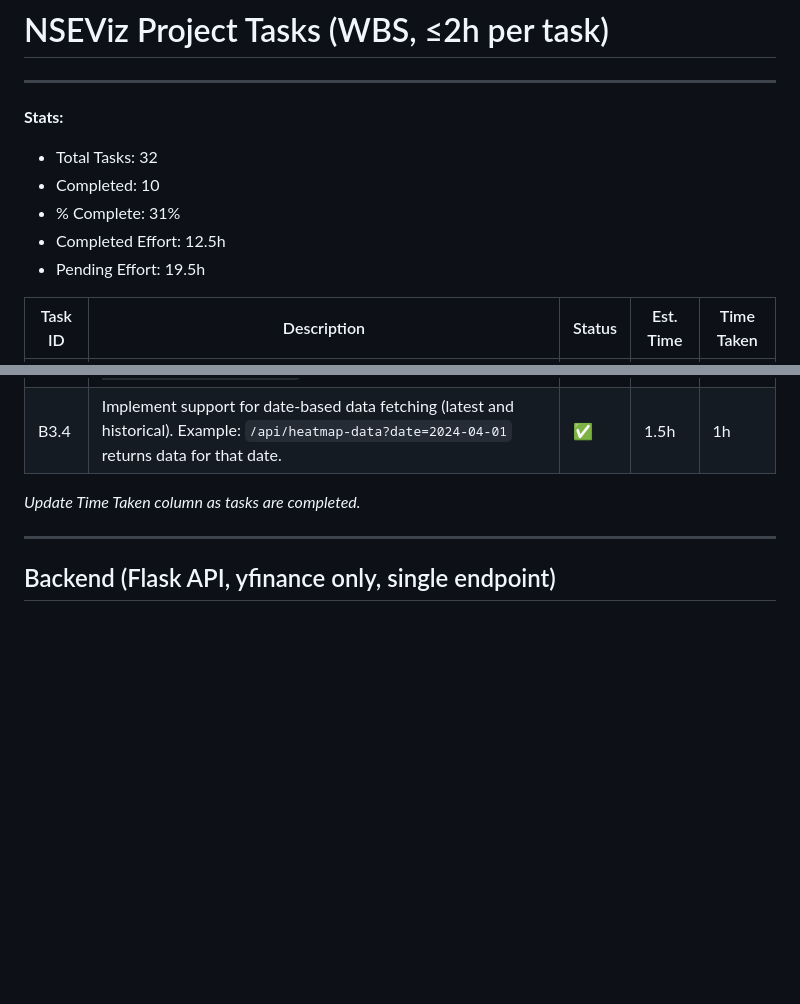
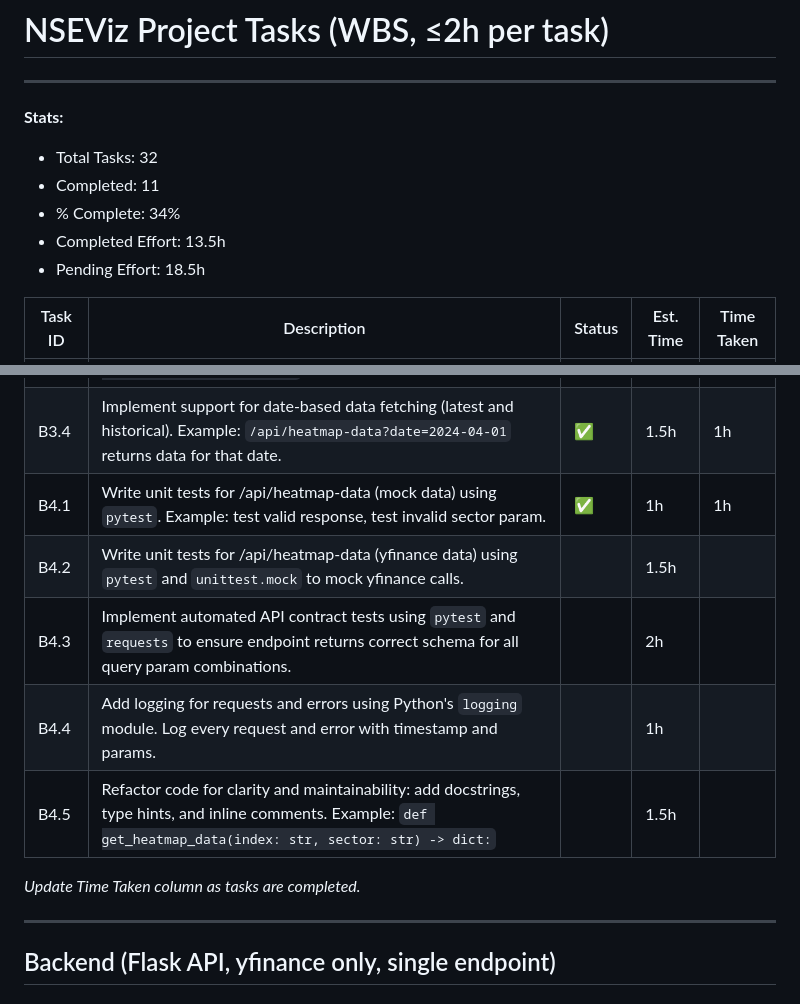
Before and after one commit to vijayanajay/nseviz, a Markdown page: docs/tasks.md, 2 parts joined by grey strips. Drawn GitHub-style; blank space fills up the shorter version.

Commit message:
docs: mark B4.1 unit test task complete and update stats

```diff
--- a/docs/tasks.md
+++ b/docs/tasks.md
@@ -3,10 +3,10 @@
 ---
 **Stats:**
 - Total Tasks: 32
-- Completed: 10
-- % Complete: 31%
-- Completed Effort: 12.5h
-- Pending Effort: 19.5h
+- Completed: 11
+- % Complete: 34%
+- Completed Effort: 13.5h
+- Pending Effort: 18.5h
 
 | Task ID | Description | Status | Est. Time | Time Taken |
 |---------|-------------|--------|-----------|------------|
@@ -20,6 +20,11 @@
 | B3.2    | Implement logic to filter/group yfinance data by category, index, sector as per query params. Example: filter stocks in the FINANCE sector from NIFTY50. | ✅ | 1.5h      | 1.5h        |
 | B3.3    | Transform raw yfinance data to the frontend schema: include symbol, name, price, change %, volume, etc. Example output: `[ { "symbol": "HDFCBANK", "name": "HDFC Bank", "price": 1600.5, "change": 1.2 } ]`. | ✅ | 2h        | 1h         |
 | B3.4    | Implement support for date-based data fetching (latest and historical). Example: `/api/heatmap-data?date=2024-04-01` returns data for that date. | ✅ | 1.5h      | 1h         |
+| B4.1    | Write unit tests for /api/heatmap-data (mock data) using `pytest`. Example: test valid response, test invalid sector param. | ✅ | 1h        | 1h         |
+| B4.2    | Write unit tests for /api/heatmap-data (yfinance data) using `pytest` and `unittest.mock` to mock yfinance calls. |  | 1.5h      |            |
+| B4.3    | Implement automated API contract tests using `pytest` and `requests` to ensure endpoint returns correct schema for all query param combinations. |  | 2h        |            |
+| B4.4    | Add logging for requests and errors using Python's `logging` module. Log every request and error with timestamp and params. |  | 1h        |            |
+| B4.5    | Refactor code for clarity and maintainability: add docstrings, type hints, and inline comments. Example: `def get_heatmap_data(index: str, sector: str) -> dict:` |  | 1.5h      |            |
 
 *Update Time Taken column as tasks are completed.*
 
```
Also changed, not shown: other parts of docs/tasks.md (+1 -1 lines).
